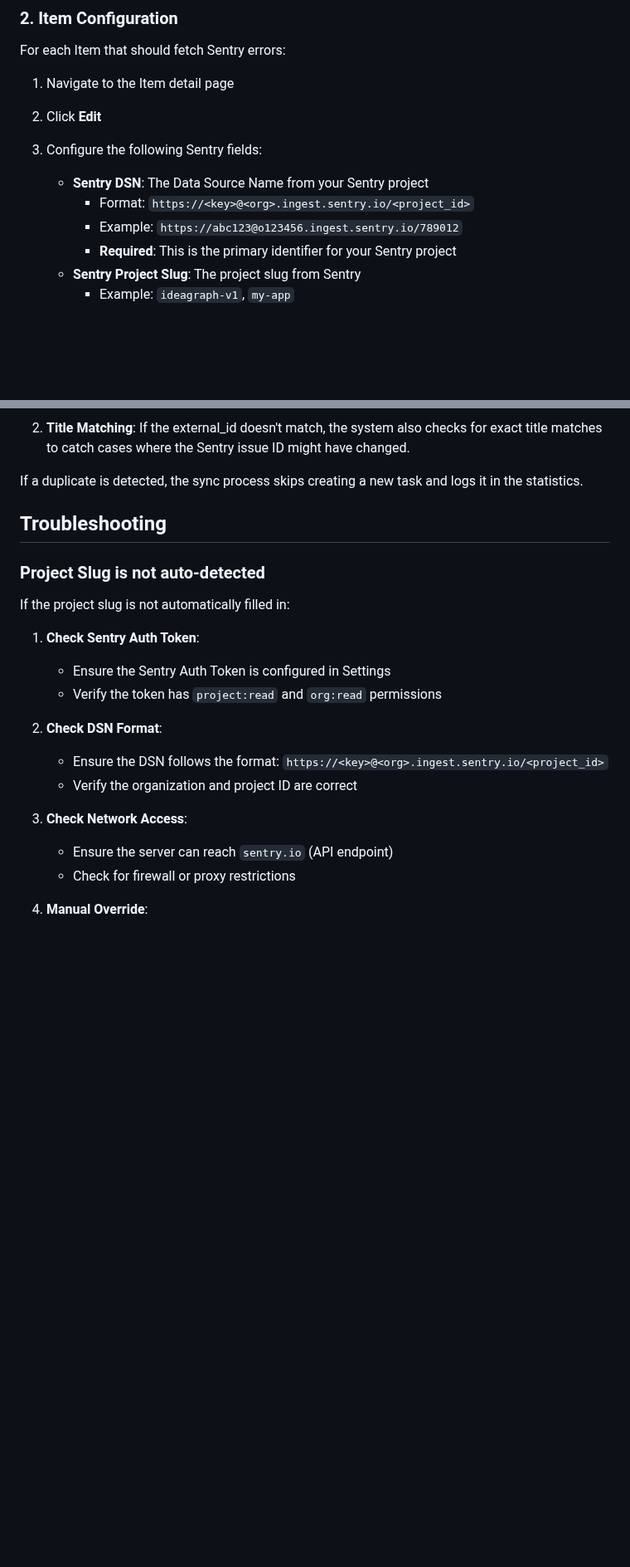
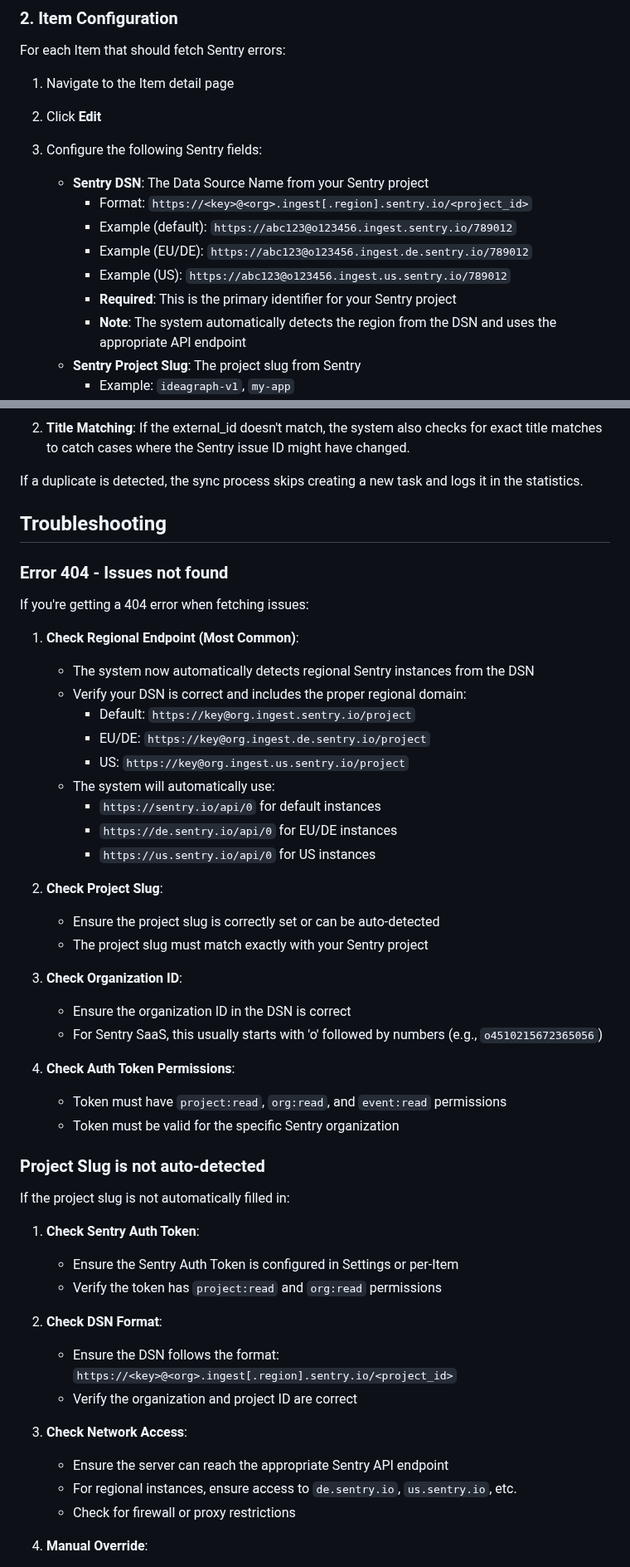
Before and after one commit to gdsanger/IdeaGraph-v1, a Markdown page: SENTRY_INTEGRATION_GUIDE.md, 2 parts joined by grey strips. Shown at 83% size. Rendered like a GitHub page; blank space fills up the shorter version.

Commit message:
Update Sentry integration documentation for regional endpoint support
Co-authored-by: gdsanger <59723667+gdsanger@users.noreply.github.com>

```diff
--- a/SENTRY_INTEGRATION_GUIDE.md
+++ b/SENTRY_INTEGRATION_GUIDE.md
@@ -39,9 +40,12 @@ For each Item that should fetch Sentry errors:
 2. Click **Edit**
 3. Configure the following Sentry fields:
    - **Sentry DSN**: The Data Source Name from your Sentry project
-     - Format: `https://<key>@<org>.ingest.sentry.io/<project_id>`
-     - Example: `https://abc123@o123456.ingest.sentry.io/789012`
+     - Format: `https://<key>@<org>.ingest[.region].sentry.io/<project_id>`
+     - Example (default): `https://abc123@o123456.ingest.sentry.io/789012`
+     - Example (EU/DE): `https://abc123@o123456.ingest.de.sentry.io/789012`
+     - Example (US): `https://abc123@o123456.ingest.us.sentry.io/789012`
      - **Required**: This is the primary identifier for your Sentry project
+     - **Note**: The system automatically detects the region from the DSN and uses the appropriate API endpoint
    - **Sentry Project Slug**: The project slug from Sentry
      - Example: `ideagraph-v1`, `my-app`
      - **Auto-detected**: Leave empty to automatically fetch from Sentry API
@@ -227,20 +231,48 @@ If a duplicate is detected, the sync process skips creating a new task and logs
 
 ## Troubleshooting
 
+### Error 404 - Issues not found
+
+If you're getting a 404 error when fetching issues:
+
+1. **Check Regional Endpoint (Most Common)**:
+   - The system now automatically detects regional Sentry instances from the DSN
+   - Verify your DSN is correct and includes the proper regional domain:
+     - Default: `https://key@org.ingest.sentry.io/project`
+     - EU/DE: `https://key@org.ingest.de.sentry.io/project`
+     - US: `https://key@org.ingest.us.sentry.io/project`
+   - The system will automatically use:
+     - `https://sentry.io/api/0` for default instances
+     - `https://de.sentry.io/api/0` for EU/DE instances
+     - `https://us.sentry.io/api/0` for US instances
+
+2. **Check Project Slug**:
+   - Ensure the project slug is correctly set or can be auto-detected
+   - The project slug must match exactly with your Sentry project
+
+3. **Check Organization ID**:
+   - Ensure the organization ID in the DSN is correct
+   - For Sentry SaaS, this usually starts with 'o' followed by numbers (e.g., `o4510215672365056`)
+
+4. **Check Auth Token Permissions**:
+   - Token must have `project:read`, `org:read`, and `event:read` permissions
+   - Token must be valid for the specific Sentry organization
+
 ### Project Slug is not auto-detected
 
 If the project slug is not automatically filled in:
 
 1. **Check Sentry Auth Token**:
-   - Ensure the Sentry Auth Token is configured in Settings
+   - Ensure the Sentry Auth Token is configured in Settings or per-Item
    - Verify the token has `project:read` and `org:read` permissions
 
 2. **Check DSN Format**:
-   - Ensure the DSN follows the format: `https://<key>@<org>.ingest.sentry.io/<project_id>`
+   - Ensure the DSN follows the format: `https://<key>@<org>.ingest[.region].sentry.io/<project_id>`
    - Verify the organization and project ID are correct
 
 3. **Check Network Access**:
-   - Ensure the server can reach `sentry.io` (API endpoint)
+   - Ensure the server can reach the appropriate Sentry API endpoint
+   - For regional instances, ensure access to `de.sentry.io`, `us.sentry.io`, etc.
    - Check for firewall or proxy restrictions
 
 4. **Manual Override**:
```
Also changed, not shown: other parts of SENTRY_INTEGRATION_GUIDE.md (+1 -0 lines), SENTRY_INTEGRATION_QUICKREF.md (+17 -7 lines).
